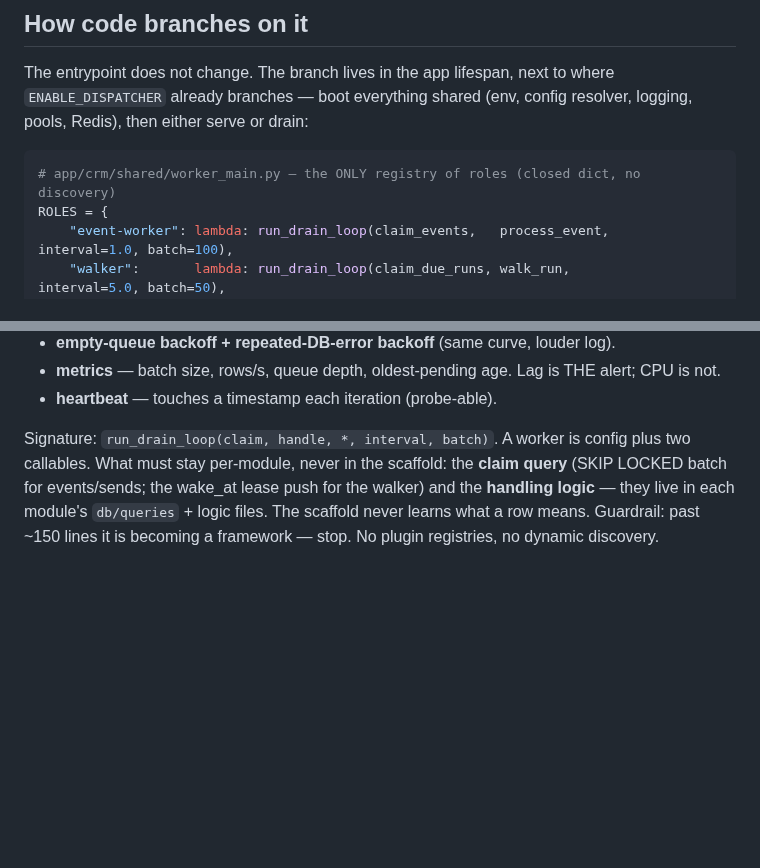
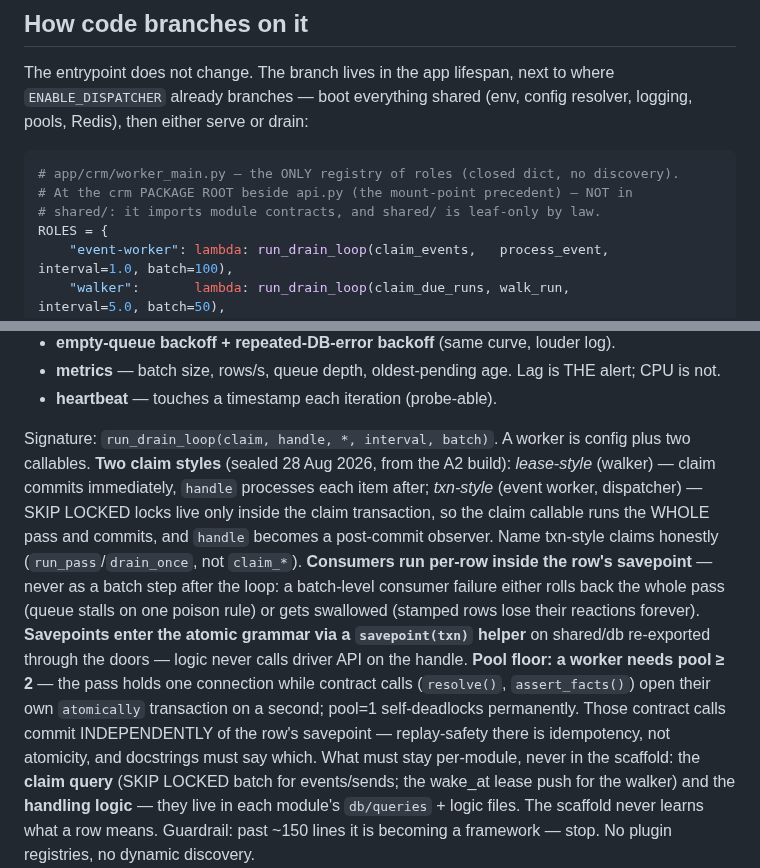
Before and after one commit to swaroopvarma1/buddy-cpaas-docs, a Markdown page: design/worker-runtime.md, 2 parts joined by grey strips. Rendered like a GitHub page; blank space fills up the shorter version.

Commit message:
worker-runtime: claim styles, per-row consumers, savepoint helper, pool floor; identity: drift-only fact append (from PR #1020 review)

````diff
--- a/design/worker-runtime.md
+++ b/design/worker-runtime.md
@@ -39,7 +39,9 @@ The entrypoint does not change. The branch lives in the app lifespan, next to wh
 logging, pools, Redis), then either serve or drain:
 
 ```python
-# app/crm/shared/worker_main.py — the ONLY registry of roles (closed dict, no discovery)
+# app/crm/worker_main.py — the ONLY registry of roles (closed dict, no discovery).
+# At the crm PACKAGE ROOT beside api.py (the mount-point precedent) — NOT in
+# shared/: it imports module contracts, and shared/ is leaf-only by law.
 ROLES = {
     "event-worker": lambda: run_drain_loop(claim_events,   process_event,  interval=1.0, batch=100),
     "walker":       lambda: run_drain_loop(claim_due_runs, walk_run,       interval=5.0, batch=50),
@@ -77,7 +79,22 @@ The three loops are the same machine with different contents. `app/crm/shared/wo
 - **heartbeat** — touches a timestamp each iteration (probe-able).
 
 Signature: `run_drain_loop(claim, handle, *, interval, batch)`. A worker is config
-plus two callables. What must stay per-module, never in the scaffold: the **claim
+plus two callables. **Two claim styles** (sealed 28 Aug 2026, from the A2 build):
+*lease-style* (walker) — claim commits immediately, `handle` processes each item
+after; *txn-style* (event worker, dispatcher) — SKIP LOCKED locks live only inside
+the claim transaction, so the claim callable runs the WHOLE pass and commits, and
+`handle` becomes a post-commit observer. Name txn-style claims honestly
+(`run_pass`/`drain_once`, not `claim_*`). **Consumers run per-row inside the row's
+savepoint** — never as a batch step after the loop: a batch-level consumer failure
+either rolls back the whole pass (queue stalls on one poison rule) or gets
+swallowed (stamped rows lose their reactions forever). **Savepoints enter the
+atomic grammar via a `savepoint(txn)` helper** on shared/db re-exported through
+the doors — logic never calls driver API on the handle. **Pool floor: a worker
+needs pool ≥ 2** — the pass holds one connection while contract calls
+(`resolve()`, `assert_facts()`) open their own `atomically` transaction on a
+second; pool=1 self-deadlocks permanently. Those contract calls commit
+INDEPENDENTLY of the row's savepoint — replay-safety there is idempotency, not
+atomicity, and docstrings must say which. What must stay per-module, never in the scaffold: the **claim
 query** (SKIP LOCKED batch for events/sends; the wake_at lease push for the walker)
 and the **handling logic** — they live in each module's `db/queries` + logic files.
 The scaffold never learns what a row means. Guardrail: past ~150 lines it is becoming
````
Also changed, not shown: modules/02-identity.md (+13 -0 lines).
